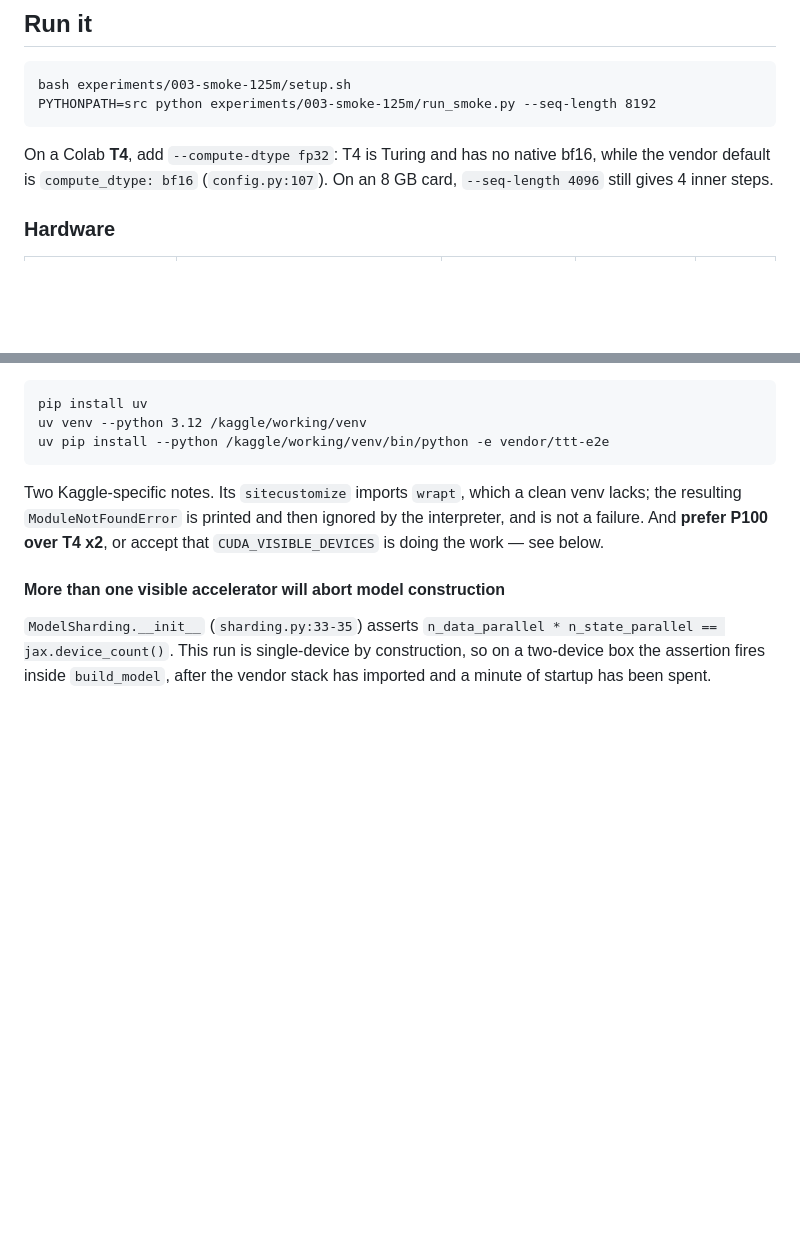
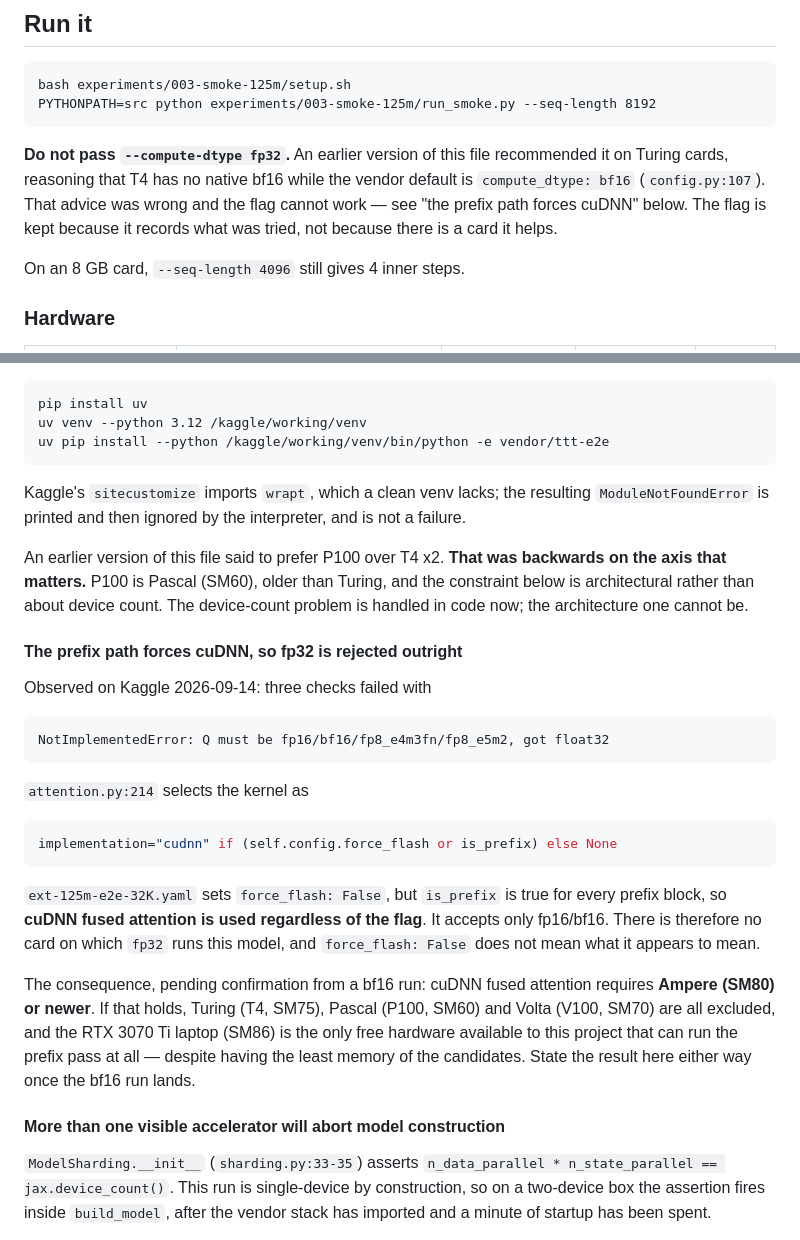
Before and after one commit to Deep-Learning-130/Trust-Gated-Fast-Weight-Updates-for-TTT-E2E-LLMs, a Markdown page: experiments/003-smoke-125m/README.md, 2 parts joined by grey strips. Drawn GitHub-style; blank space fills up the shorter version.

Commit message:
force_flash: False does not disable flash attention, and fp32 cannot run at all
Three checks failed on Kaggle with

  NotImplementedError: Q must be fp16/bf16/fp8_e4m3fn/fp8_e5m2, got float32

attention.py:214 picks the kernel as

  implementation="cudnn" if (self.config.force_flash or is_prefix) else None

ext-125m-e2e-32K.yaml sets force_flash: False, but is_prefix is true for every
prefix block, so cuDNN fused attention runs regardless of the flag and accepts
only fp16/bf16. There is no card on which --compute-dtype fp32 runs this model.

Two corrections to this file, both of which were mine and both of which would
have sent the next person the wrong way:

- it recommended --compute-dtype fp32 on Turing, reasoning from T4's lack of
  native bf16. The flag is kept, because it records what was tried, but the
  recommendation is withdrawn.
- it recommended P100 over T4 x2. That was backwards on the axis that matters:
  P100 is Pascal, older than Turing, and the live constraint is architectural
  rather than about device count. The device-count problem is handled in code
  now; the architecture one cannot be.

If cuDNN fused attention does require Ampere, as expected, then Turing, Pascal
and Volta are all excluded and the RTX 3070 Ti laptop is the only free hardware
this project has that can run the prefix pass -- despite having the least memory
of the candidates. Recorded as pending rather than settled; the bf16 run
decides it.

Also added the first-launch failure list the deliverable was always specified
to produce, now five rows. Three of them share a shape: the configuration reads
as correct and is not. load_part=all is a documented option, local_device_ids a
documented knob, force_flash: False looks like it turns flash attention off, and
each is ignored or overridden somewhere the config does not mention. Reading the
config is not evidence that a setting took effect.

CPU suite re-run against .venv: 255 passed, exit 0.

Co-Authored-By: Claude Opus 5 <noreply@anthropic.com>

````diff
--- a/experiments/003-smoke-125m/README.md
+++ b/experiments/003-smoke-125m/README.md
@@ -62,9 +62,14 @@ bash experiments/003-smoke-125m/setup.sh
 PYTHONPATH=src python experiments/003-smoke-125m/run_smoke.py --seq-length 8192
 ```
 
-On a Colab **T4**, add `--compute-dtype fp32`: T4 is Turing and has no native
-bf16, while the vendor default is `compute_dtype: bf16` (`config.py:107`). On
-an 8 GB card, `--seq-length 4096` still gives 4 inner steps.
+**Do not pass `--compute-dtype fp32`.** An earlier version of this file
+recommended it on Turing cards, reasoning that T4 has no native bf16 while the
+vendor default is `compute_dtype: bf16` (`config.py:107`). That advice was
+wrong and the flag cannot work — see "the prefix path forces cuDNN" below. The
+flag is kept because it records what was tried, not because there is a card it
+helps.
+
+On an 8 GB card, `--seq-length 4096` still gives 4 inner steps.
 
 ### Hardware
 
@@ -94,10 +99,40 @@ uv venv --python 3.12 /kaggle/working/venv
 uv pip install --python /kaggle/working/venv/bin/python -e vendor/ttt-e2e
 ```
 
-Two Kaggle-specific notes. Its `sitecustomize` imports `wrapt`, which a clean
-venv lacks; the resulting `ModuleNotFoundError` is printed and then ignored by
-the interpreter, and is not a failure. And **prefer P100 over T4 x2**, or accept
-that `CUDA_VISIBLE_DEVICES` is doing the work — see below.
+Kaggle's `sitecustomize` imports `wrapt`, which a clean venv lacks; the
+resulting `ModuleNotFoundError` is printed and then ignored by the interpreter,
+and is not a failure.
+
+An earlier version of this file said to prefer P100 over T4 x2. **That was
+backwards on the axis that matters.** P100 is Pascal (SM60), older than Turing,
+and the constraint below is architectural rather than about device count. The
+device-count problem is handled in code now; the architecture one cannot be.
+
+#### The prefix path forces cuDNN, so fp32 is rejected outright
+
+Observed on Kaggle 2026-09-14: three checks failed with
+
+```
+NotImplementedError: Q must be fp16/bf16/fp8_e4m3fn/fp8_e5m2, got float32
+```
+
+`attention.py:214` selects the kernel as
+
+```python
+implementation="cudnn" if (self.config.force_flash or is_prefix) else None
+```
+
+`ext-125m-e2e-32K.yaml` sets `force_flash: False`, but `is_prefix` is true for
+every prefix block, so **cuDNN fused attention is used regardless of the flag**.
+It accepts only fp16/bf16. There is therefore no card on which `fp32` runs this
+model, and `force_flash: False` does not mean what it appears to mean.
+
+The consequence, pending confirmation from a bf16 run: cuDNN fused attention
+requires **Ampere (SM80) or newer**. If that holds, Turing (T4, SM75), Pascal
+(P100, SM60) and Volta (V100, SM70) are all excluded, and the RTX 3070 Ti
+laptop (SM86) is the only free hardware available to this project that can run
+the prefix pass at all — despite having the least memory of the candidates.
+State the result here either way once the bf16 run lands.
 
 #### More than one visible accelerator will abort model construction
 
````
Also changed, not shown: other parts of experiments/003-smoke-125m/README.md (+27 -0 lines).
